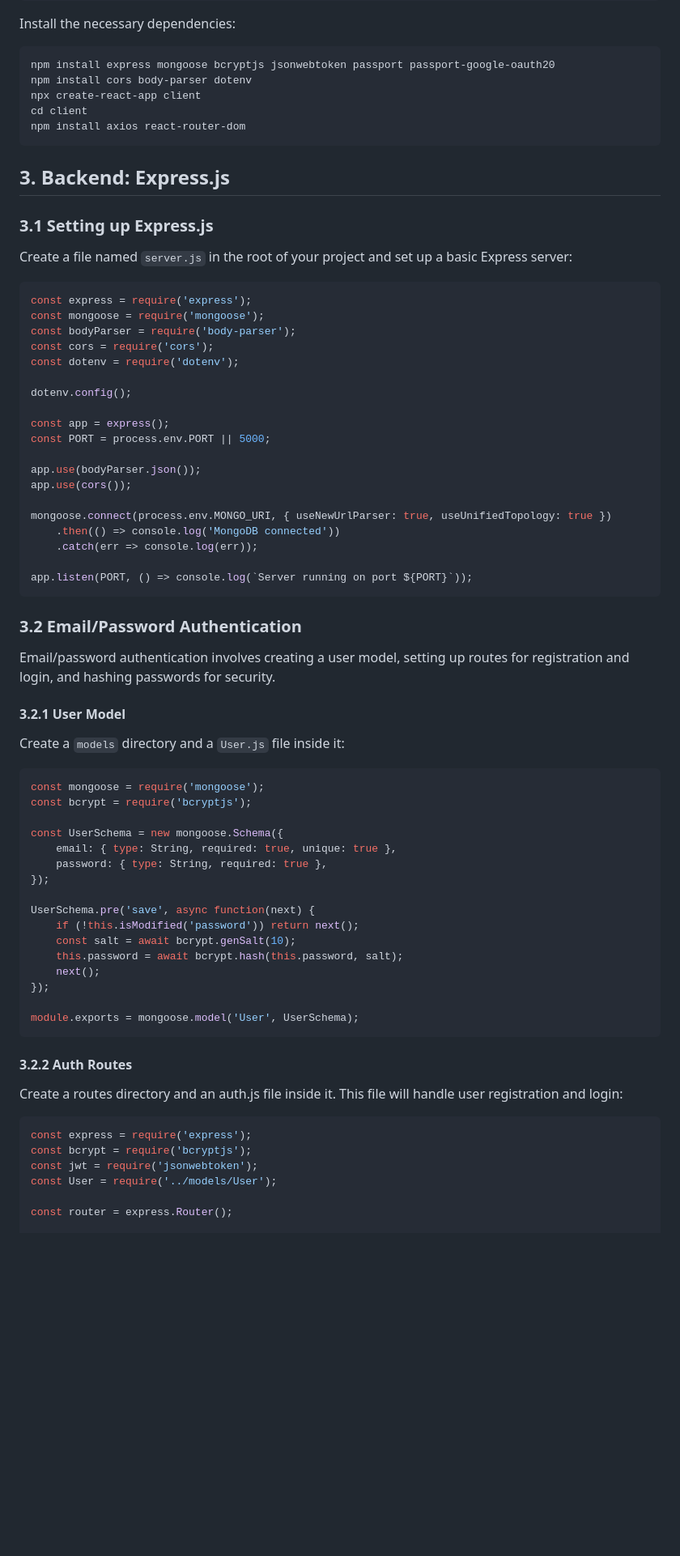
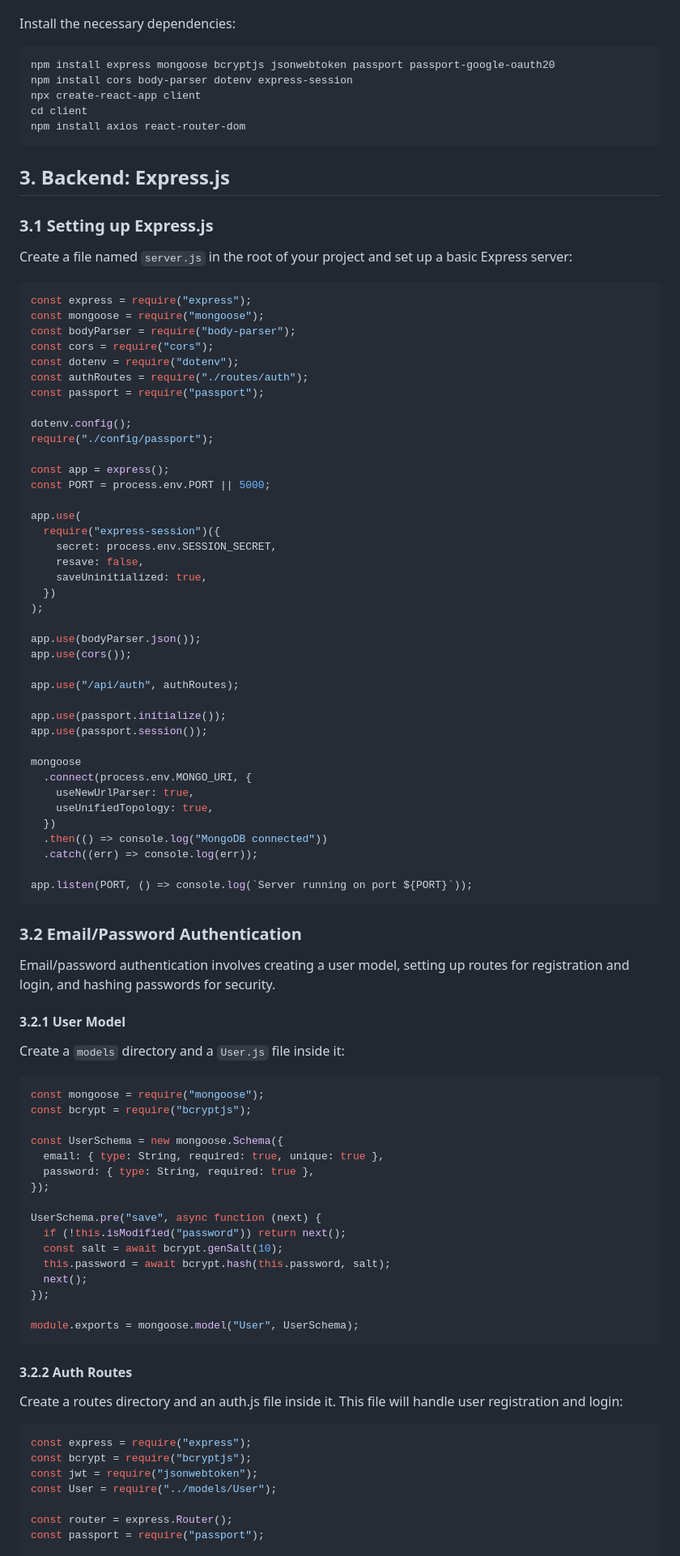
Before and after one commit to adinashby/TransactionalWebAppsCohort12, a Markdown page: Lectures/Lecture 7 - Authentication and Authorization.md, the part around one of its changes. Shown at 81% size. Drawn GitHub-style; blank space fills up the shorter version.

````diff
--- a/Lectures/Lecture 7 - Authentication and Authorization.md
+++ b/Lectures/Lecture 7 - Authentication and Authorization.md
@@ -47,7 +82,7 @@ Install the necessary dependencies:
 
 ```sh
 npm install express mongoose bcryptjs jsonwebtoken passport passport-google-oauth20
-npm install cors body-parser dotenv
+npm install cors body-parser dotenv express-session
 npx create-react-app client
 cd client
 npm install axios react-router-dom
@@ -60,23 +95,43 @@ npm install axios react-router-dom
 Create a file named `server.js` in the root of your project and set up a basic Express server:
 
 ```javascript
-const express = require('express');
-const mongoose = require('mongoose');
-const bodyParser = require('body-parser');
-const cors = require('cors');
-const dotenv = require('dotenv');
+const express = require("express");
+const mongoose = require("mongoose");
+const bodyParser = require("body-parser");
+const cors = require("cors");
+const dotenv = require("dotenv");
+const authRoutes = require("./routes/auth");
+const passport = require("passport");
 
 dotenv.config();
+require("./config/passport");
 
 const app = express();
 const PORT = process.env.PORT || 5000;
 
+app.use(
+  require("express-session")({
+    secret: process.env.SESSION_SECRET,
+    resave: false,
+    saveUninitialized: true,
+  })
+);
+
 app.use(bodyParser.json());
 app.use(cors());
 
-mongoose.connect(process.env.MONGO_URI, { useNewUrlParser: true, useUnifiedTopology: true })
-    .then(() => console.log('MongoDB connected'))
-    .catch(err => console.log(err));
+app.use("/api/auth", authRoutes);
+
+app.use(passport.initialize());
+app.use(passport.session());
+
+mongoose
+  .connect(process.env.MONGO_URI, {
+    useNewUrlParser: true,
+    useUnifiedTopology: true,
+  })
+  .then(() => console.log("MongoDB connected"))
+  .catch((err) => console.log(err));
 
 app.listen(PORT, () => console.log(`Server running on port ${PORT}`));
 ```
@@ -90,22 +145,22 @@ Email/password authentication involves creating a user model, setting up routes
 Create a `models` directory and a `User.js` file inside it:
 
 ```javascript
-const mongoose = require('mongoose');
-const bcrypt = require('bcryptjs');
+const mongoose = require("mongoose");
+const bcrypt = require("bcryptjs");
 
 const UserSchema = new mongoose.Schema({
-    email: { type: String, required: true, unique: true },
-    password: { type: String, required: true },
+  email: { type: String, required: true, unique: true },
+  password: { type: String, required: true },
 });
 
-UserSchema.pre('save', async function(next) {
-    if (!this.isModified('password')) return next();
-    const salt = await bcrypt.genSalt(10);
-    this.password = await bcrypt.hash(this.password, salt);
-    next();
+UserSchema.pre("save", async function (next) {
+  if (!this.isModified("password")) return next();
+  const salt = await bcrypt.genSalt(10);
+  this.password = await bcrypt.hash(this.password, salt);
+  next();
 });
 
-module.exports = mongoose.model('User', UserSchema);
+module.exports = mongoose.model("User", UserSchema);
 ```
 
 #### 3.2.2 Auth Routes
@@ -113,10 +168,11 @@ module.exports = mongoose.model('User', UserSchema);
 Create a routes directory and an auth.js file inside it. This file will handle user registration and login:
 
 ```javascript
-const express = require('express');
-const bcrypt = require('bcryptjs');
-const jwt = require('jsonwebtoken');
-const User = require('../models/User');
+const express = require("express");
+const bcrypt = require("bcryptjs");
+const jwt = require("jsonwebtoken");
+const User = require("../models/User");
 
 const router = express.Router();
+const passport = require("passport");
 
````
Also changed, not shown: other parts of Lectures/Lecture 7 - Authentication and Authorization.md (+285 -177 lines).
